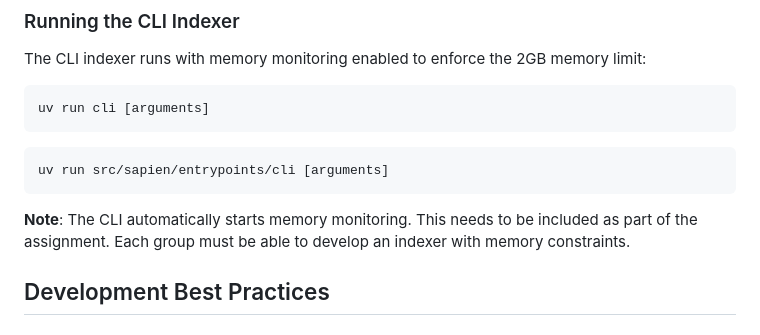
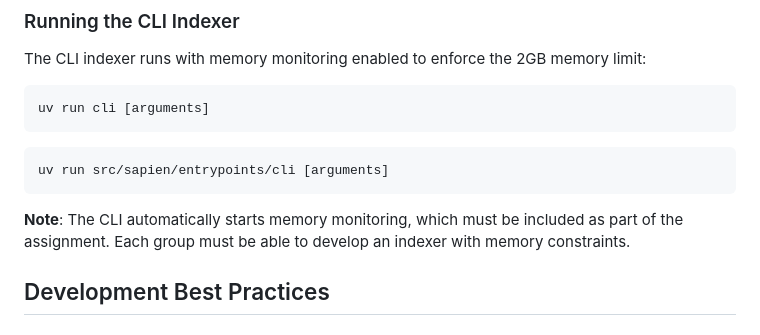
Before and after one commit to detiuaveiro/PRI_2025_template, a Markdown page: Assignment 1/README.md, the part around the change. Rendered like a GitHub page.

````diff
--- a/Assignment 1/README.md
+++ b/Assignment 1/README.md
@@ -69,8 +69,8 @@ uv run cli [arguments]
 uv run src/sapien/entrypoints/cli [arguments]
 ```
 
-**Note**: The CLI automatically starts memory monitoring. This needs to be included as
-part of the assignment. Each group must be able to develop an indexer with memory constraints.
+**Note**: The CLI automatically starts memory monitoring, which must be included as part of the assignment.
+Each group must be able to develop an indexer with memory constraints.
 
 ## Development Best Practices
 
````
